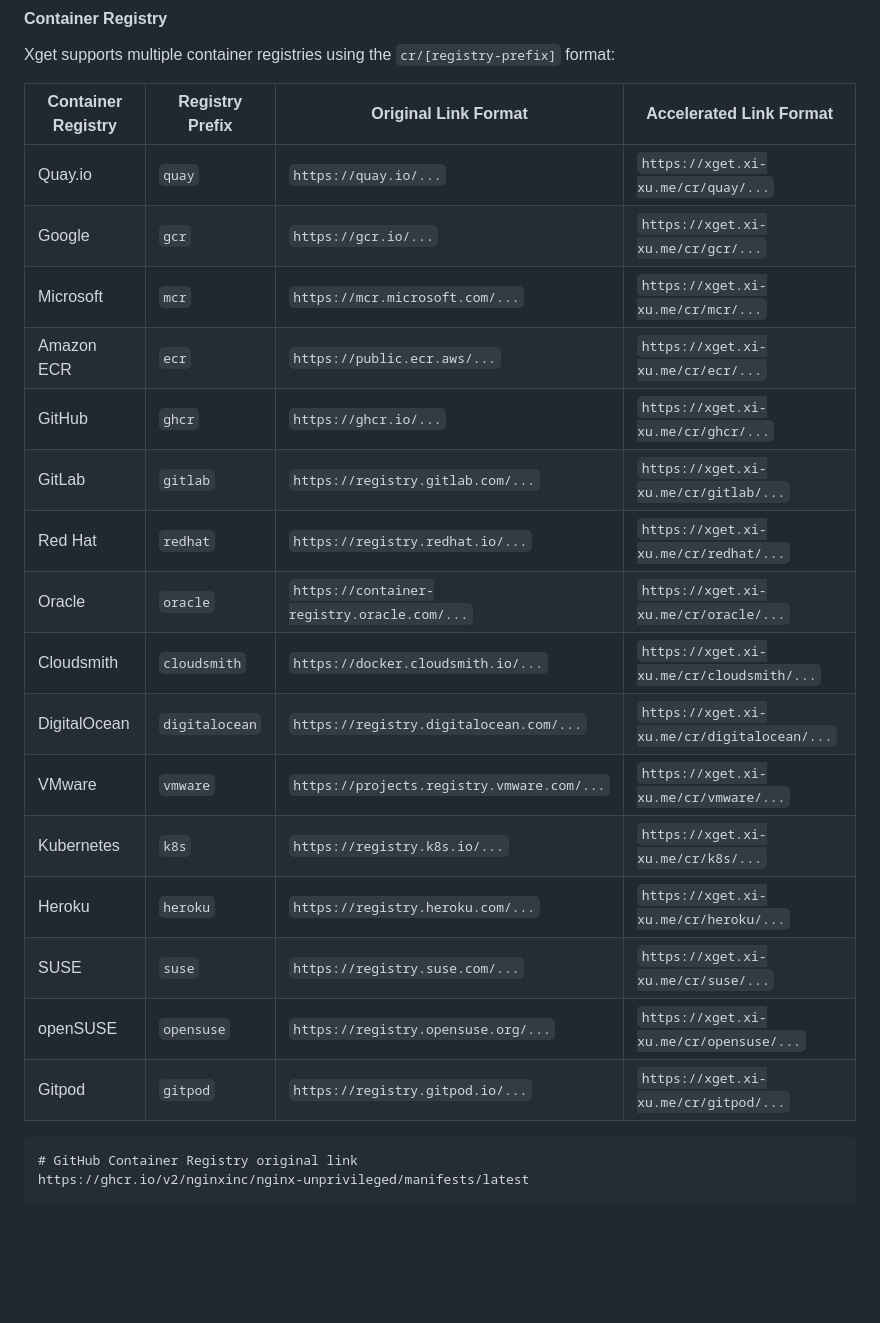
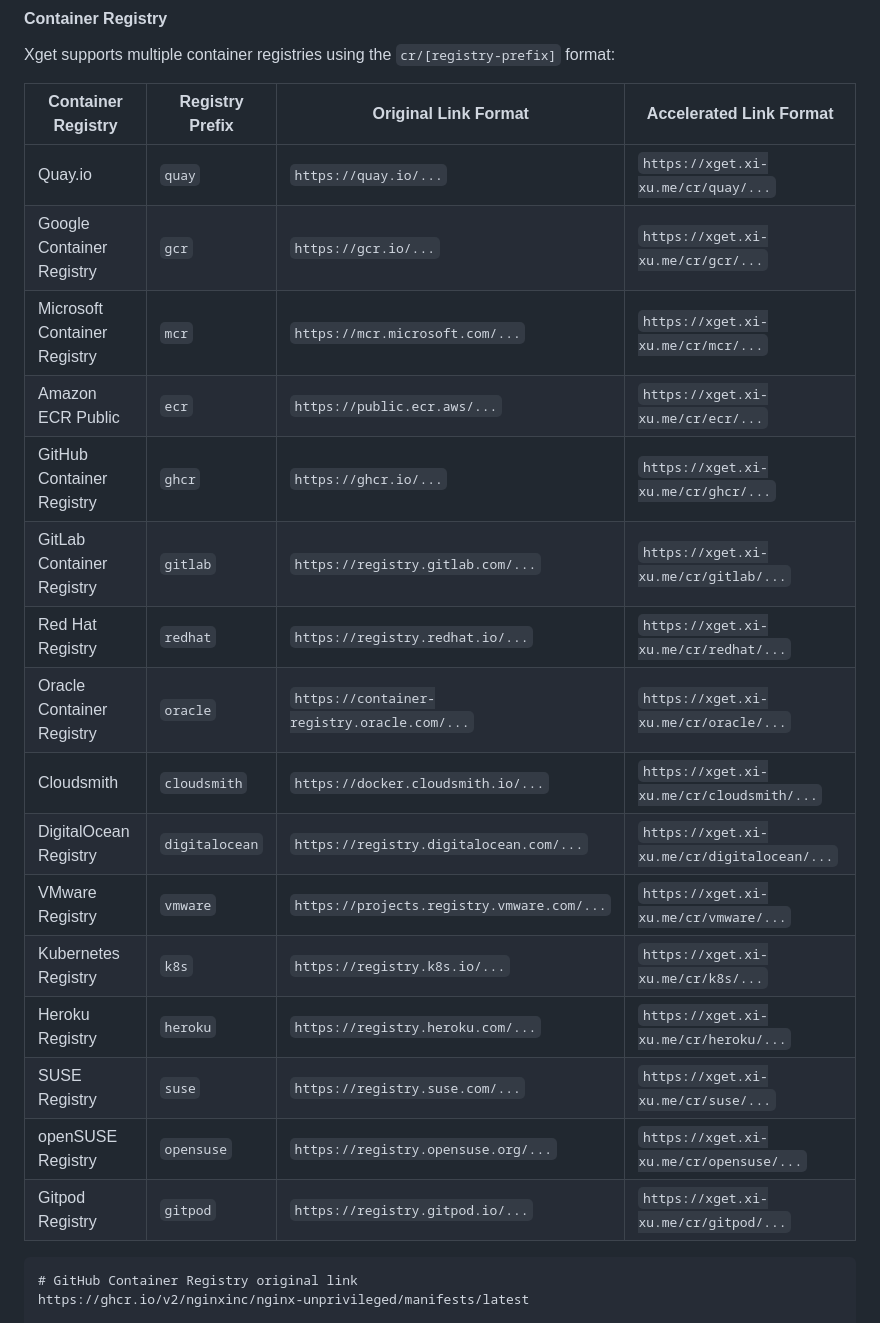
Before and after one commit to xsy99140636/Xget, a Markdown page: README.en.md, the part around the change. GitHub-like rendering; blank space fills up the shorter version.

````diff
--- a/README.en.md
+++ b/README.en.md
@@ -476,21 +476,21 @@ Xget supports multiple container registries using the `cr/[registry-prefix]` for
 | Container Registry | Registry Prefix | Original Link Format | Accelerated Link Format |
 |-------------------|-----------------|---------------------|------------------------|
 | Quay.io | `quay` | `https://quay.io/...` | `https://xget.xi-xu.me/cr/quay/...` |
-| Google | `gcr` | `https://gcr.io/...` | `https://xget.xi-xu.me/cr/gcr/...` |
-| Microsoft | `mcr` | `https://mcr.microsoft.com/...` | `https://xget.xi-xu.me/cr/mcr/...` |
-| Amazon ECR | `ecr` | `https://public.ecr.aws/...` | `https://xget.xi-xu.me/cr/ecr/...` |
-| GitHub | `ghcr` | `https://ghcr.io/...` | `https://xget.xi-xu.me/cr/ghcr/...` |
-| GitLab | `gitlab` | `https://registry.gitlab.com/...` | `https://xget.xi-xu.me/cr/gitlab/...` |
-| Red Hat | `redhat` | `https://registry.redhat.io/...` | `https://xget.xi-xu.me/cr/redhat/...` |
-| Oracle | `oracle` | `https://container-registry.oracle.com/...` | `https://xget.xi-xu.me/cr/oracle/...` |
+| Google Container Registry | `gcr` | `https://gcr.io/...` | `https://xget.xi-xu.me/cr/gcr/...` |
+| Microsoft Container Registry | `mcr` | `https://mcr.microsoft.com/...` | `https://xget.xi-xu.me/cr/mcr/...` |
+| Amazon ECR Public | `ecr` | `https://public.ecr.aws/...` | `https://xget.xi-xu.me/cr/ecr/...` |
+| GitHub Container Registry | `ghcr` | `https://ghcr.io/...` | `https://xget.xi-xu.me/cr/ghcr/...` |
+| GitLab Container Registry | `gitlab` | `https://registry.gitlab.com/...` | `https://xget.xi-xu.me/cr/gitlab/...` |
+| Red Hat Registry | `redhat` | `https://registry.redhat.io/...` | `https://xget.xi-xu.me/cr/redhat/...` |
+| Oracle Container Registry | `oracle` | `https://container-registry.oracle.com/...` | `https://xget.xi-xu.me/cr/oracle/...` |
 | Cloudsmith | `cloudsmith` | `https://docker.cloudsmith.io/...` | `https://xget.xi-xu.me/cr/cloudsmith/...` |
-| DigitalOcean | `digitalocean` | `https://registry.digitalocean.com/...` | `https://xget.xi-xu.me/cr/digitalocean/...` |
-| VMware | `vmware` | `https://projects.registry.vmware.com/...` | `https://xget.xi-xu.me/cr/vmware/...` |
-| Kubernetes | `k8s` | `https://registry.k8s.io/...` | `https://xget.xi-xu.me/cr/k8s/...` |
-| Heroku | `heroku` | `https://registry.heroku.com/...` | `https://xget.xi-xu.me/cr/heroku/...` |
-| SUSE | `suse` | `https://registry.suse.com/...` | `https://xget.xi-xu.me/cr/suse/...` |
-| openSUSE | `opensuse` | `https://registry.opensuse.org/...` | `https://xget.xi-xu.me/cr/opensuse/...` |
-| Gitpod | `gitpod` | `https://registry.gitpod.io/...` | `https://xget.xi-xu.me/cr/gitpod/...` |
+| DigitalOcean Registry | `digitalocean` | `https://registry.digitalocean.com/...` | `https://xget.xi-xu.me/cr/digitalocean/...` |
+| VMware Registry | `vmware` | `https://projects.registry.vmware.com/...` | `https://xget.xi-xu.me/cr/vmware/...` |
+| Kubernetes Registry | `k8s` | `https://registry.k8s.io/...` | `https://xget.xi-xu.me/cr/k8s/...` |
+| Heroku Registry | `heroku` | `https://registry.heroku.com/...` | `https://xget.xi-xu.me/cr/heroku/...` |
+| SUSE Registry | `suse` | `https://registry.suse.com/...` | `https://xget.xi-xu.me/cr/suse/...` |
+| openSUSE Registry | `opensuse` | `https://registry.opensuse.org/...` | `https://xget.xi-xu.me/cr/opensuse/...` |
+| Gitpod Registry | `gitpod` | `https://registry.gitpod.io/...` | `https://xget.xi-xu.me/cr/gitpod/...` |
 
 ```url
 # GitHub Container Registry original link
````
Also changed, not shown: README.md (+22 -22 lines).
